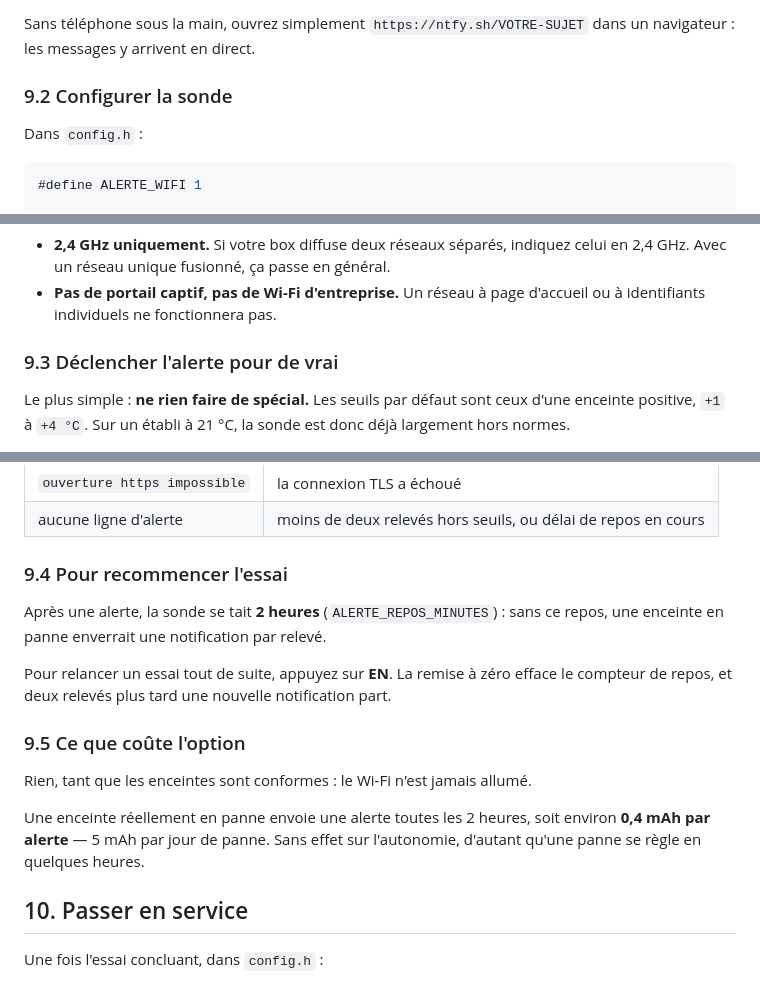
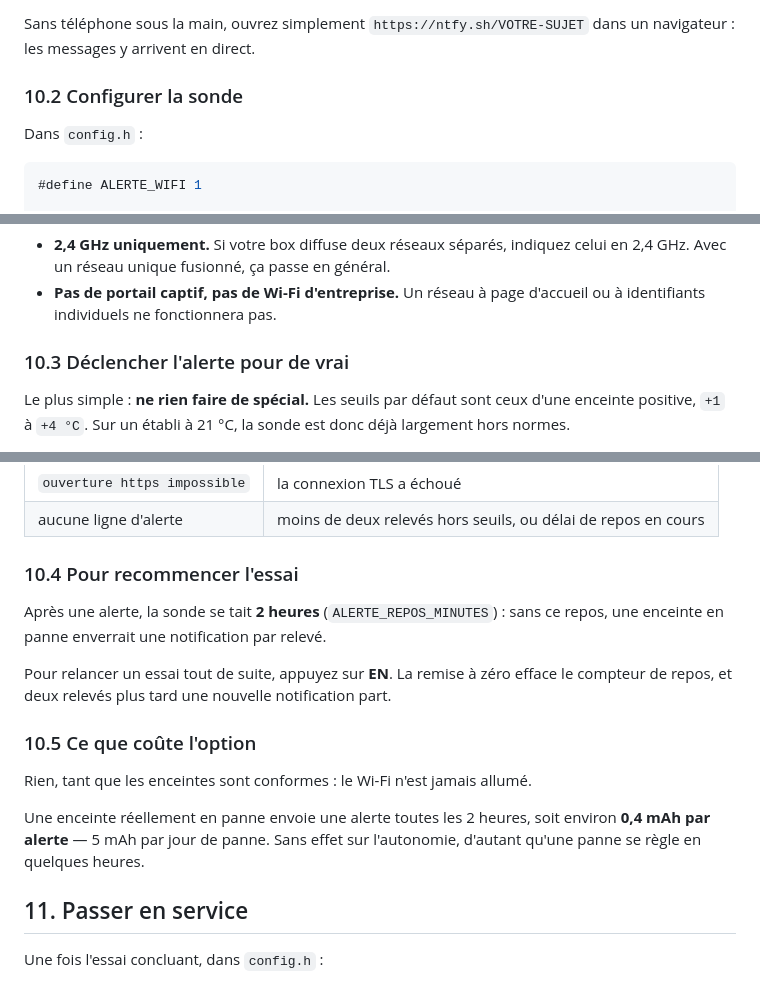
Before and after one commit to hugofloriab-cell/Florijan-Veselaj, a Markdown page: sondes/PREMIER-ESSAI.md, 3 parts joined by grey strips. Rendered like a GitHub page.

```diff
--- a/sondes/PREMIER-ESSAI.md
+++ b/sondes/PREMIER-ESSAI.md
@@ -345,7 +414,7 @@ prévenu la nuit sans qu'aucun appareil ne soit à portée.
 Sans téléphone sous la main, ouvrez simplement `https://ntfy.sh/VOTRE-SUJET`
 dans un navigateur : les messages y arrivent en direct.
 
-### 9.2 Configurer la sonde
+### 10.2 Configurer la sonde
 
 Dans `config.h` :
 
@@ -372,7 +441,7 @@ Deux limites de l'ESP32 à connaître :
 - **Pas de portail captif, pas de Wi-Fi d'entreprise.** Un réseau à page
   d'accueil ou à identifiants individuels ne fonctionnera pas.
 
-### 9.3 Déclencher l'alerte pour de vrai
+### 10.3 Déclencher l'alerte pour de vrai
 
 Le plus simple : **ne rien faire de spécial.** Les seuils par défaut sont ceux
 d'une enceinte positive, `+1` à `+4 °C`. Sur un établi à 21 °C, la sonde est
@@ -395,7 +464,7 @@ alerte poussee, code http 200
 | `ouverture https impossible` | la connexion TLS a échoué |
 | aucune ligne d'alerte | moins de deux relevés hors seuils, ou délai de repos en cours |
 
-### 9.4 Pour recommencer l'essai
+### 10.4 Pour recommencer l'essai
 
 Après une alerte, la sonde se tait **2 heures** (`ALERTE_REPOS_MINUTES`) : sans
 ce repos, une enceinte en panne enverrait une notification par relevé.
@@ -404,7 +473,7 @@ Pour relancer un essai tout de suite, appuyez sur **EN**. La remise à zéro
 efface le compteur de repos, et deux relevés plus tard une nouvelle
 notification part.
 
-### 9.5 Ce que coûte l'option
+### 10.5 Ce que coûte l'option
 
 Rien, tant que les enceintes sont conformes : le Wi-Fi n'est jamais allumé.
 
@@ -412,7 +481,7 @@ Une enceinte réellement en panne envoie une alerte toutes les 2 heures, soit
 environ **0,4 mAh par alerte** — 5 mAh par jour de panne. Sans effet sur
 l'autonomie, d'autant qu'une panne se règle en quelques heures.
 
-## 10. Passer en service
+## 11. Passer en service
 
 Une fois l'essai concluant, dans `config.h` :
 
```
Also changed, not shown: other parts of sondes/PREMIER-ESSAI.md (+71 -2 lines).
